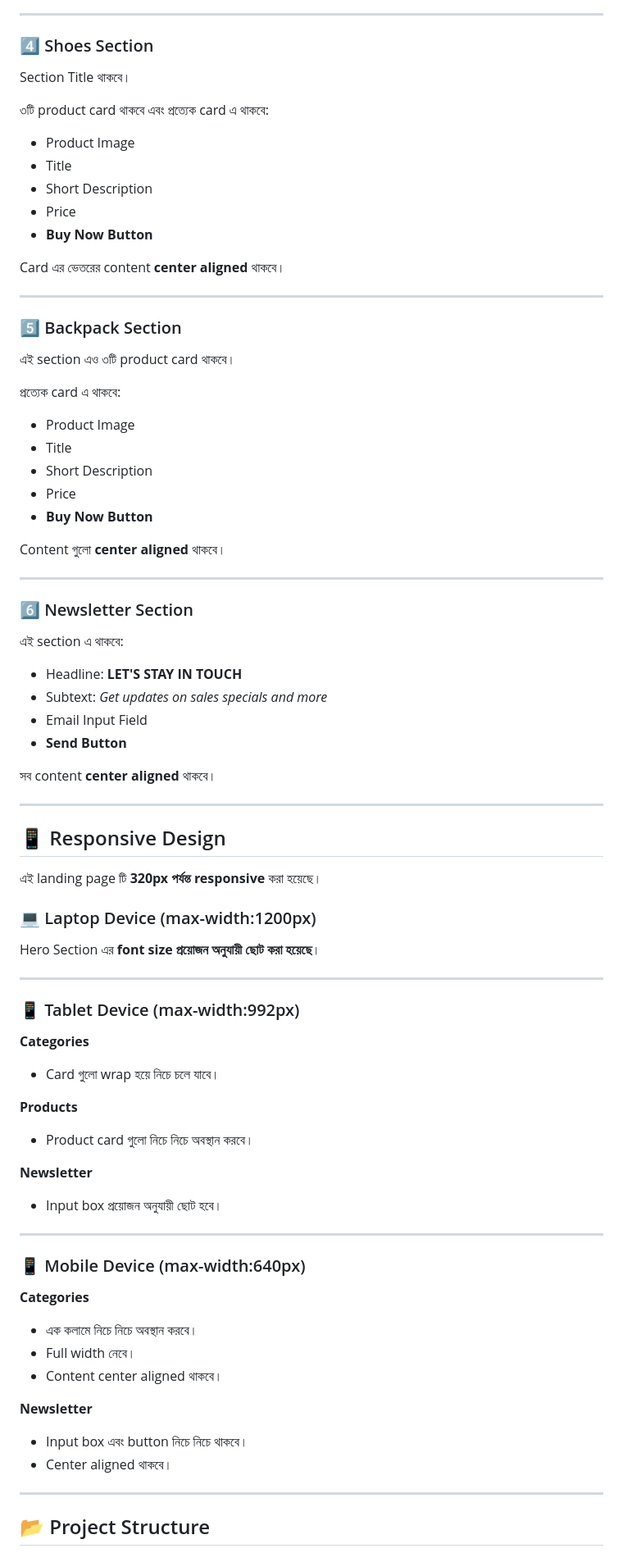
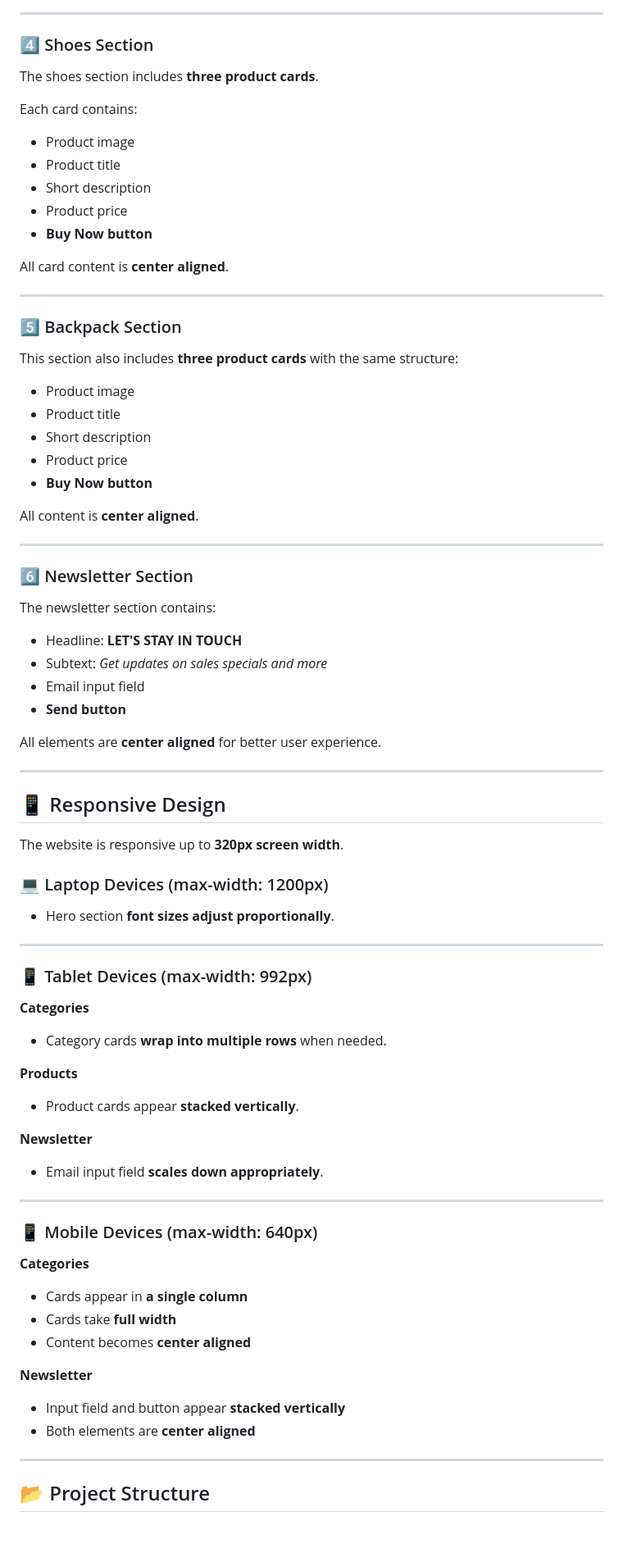
Before and after one commit to touhid0503/goods-panda-landing-page, a Markdown page: README.md, the part around one of its changes. Shown at 82% size. GitHub-like rendering; blank space fills up the shorter version.

````diff
--- a/README.md
+++ b/README.md
@@ -71,91 +79,91 @@ Card গুলো পাশাপাশি সমান দূরত্ব র
 
 ### 4️⃣ Shoes Section
 
-Section Title থাকবে।
+The shoes section includes **three product cards**.
 
-৩টি product card থাকবে এবং প্রত্যেক card এ থাকবে:
+Each card contains:
 
-- Product Image
-- Title
-- Short Description
-- Price
-- **Buy Now Button**
+* Product image
+* Product title
+* Short description
+* Product price
+* **Buy Now button**
 
-Card এর ভেতরের content **center aligned** থাকবে।
+All card content is **center aligned**.
 
 ---
 
 ### 5️⃣ Backpack Section
 
-এই section এও ৩টি product card থাকবে।
+This section also includes **three product cards** with the same structure:
 
-প্রত্যেক card এ থাকবে:
+* Product image
+* Product title
+* Short description
+* Product price
+* **Buy Now button**
 
-- Product Image
-- Title
-- Short Description
-- Price
-- **Buy Now Button**
-
-Content গুলো **center aligned** থাকবে।
+All content is **center aligned**.
 
 ---
 
 ### 6️⃣ Newsletter Section
 
-এই section এ থাকবে:
+The newsletter section contains:
 
-- Headline: **LET'S STAY IN TOUCH**
-- Subtext: *Get updates on sales specials and more*
-- Email Input Field
-- **Send Button**
+* Headline: **LET'S STAY IN TOUCH**
+* Subtext: *Get updates on sales specials and more*
+* Email input field
+* **Send button**
 
-সব content **center aligned** থাকবে।
+All elements are **center aligned** for better user experience.
 
 ---
 
 ## 📱 Responsive Design
 
-এই landing page টি **320px পর্যন্ত responsive** করা হয়েছে।
+The website is responsive up to **320px screen width**.
 
-### 💻 Laptop Device (max-width:1200px)
+### 💻 Laptop Devices (max-width: 1200px)
 
-Hero Section এর **font size প্রয়োজন অনুযায়ী ছোট করা হয়েছে**।
+* Hero section **font sizes adjust proportionally**.
 
 ---
 
-### 📱 Tablet Device (max-width:992px)
+### 📱 Tablet Devices (max-width: 992px)
 
 **Categories**
 
-- Card গুলো wrap হয়ে নিচে চলে যাবে।
+* Category cards **wrap into multiple rows** when needed.
 
 **Products**
 
-- Product card গুলো নিচে নিচে অবস্থান করবে।
+* Product cards appear **stacked vertically**.
 
 **Newsletter**
 
-- Input box প্রয়োজন অনুযায়ী ছোট হবে।
+* Email input field **scales down appropriately**.
 
 ---
 
-### 📱 Mobile Device (max-width:640px)
+### 📱 Mobile Devices (max-width: 640px)
 
 **Categories**
 
-- এক কলামে নিচে নিচে অবস্থান করবে।
-- Full width নেবে।
-- Content center aligned থাকবে।
+* Cards appear in **a single column**
+* Cards take **full width**
+* Content becomes **center aligned**
 
 **Newsletter**
 
-- Input box এবং button নিচে নিচে থাকবে।
-- Center aligned থাকবে।
+* Input field and button appear **stacked vertically**
+* Both elements are **center aligned**
 
 ---
 
 ## 📂 Project Structure
+
+```
 goods-panda
 │
 ├── index.html
````
Also changed, not shown: other parts of README.md (+57 -36 lines).
